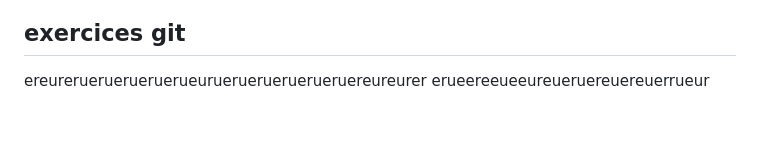
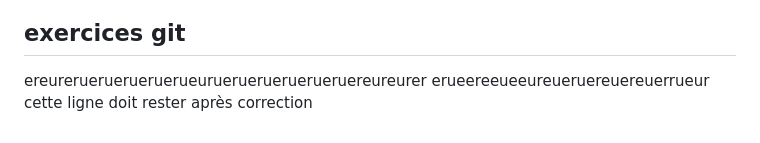
Before and after one commit to Oumaya-Chelbi/PPE1-2024oumaya, a Markdown page: journal.md, the part around the change. Drawn GitHub-style.

Commit message:
doit rester post corection

```diff
--- a/journal.md
+++ b/journal.md
@@ -42,3 +42,4 @@ zsh: command not found: oumayachelbi@gmail.com
 ## exercices git
 ereurerueruerueruerueurueruerueruerueruereureurer
 erueereeueeureueruereuereuerrueur
+cette ligne doit rester après correction
```
